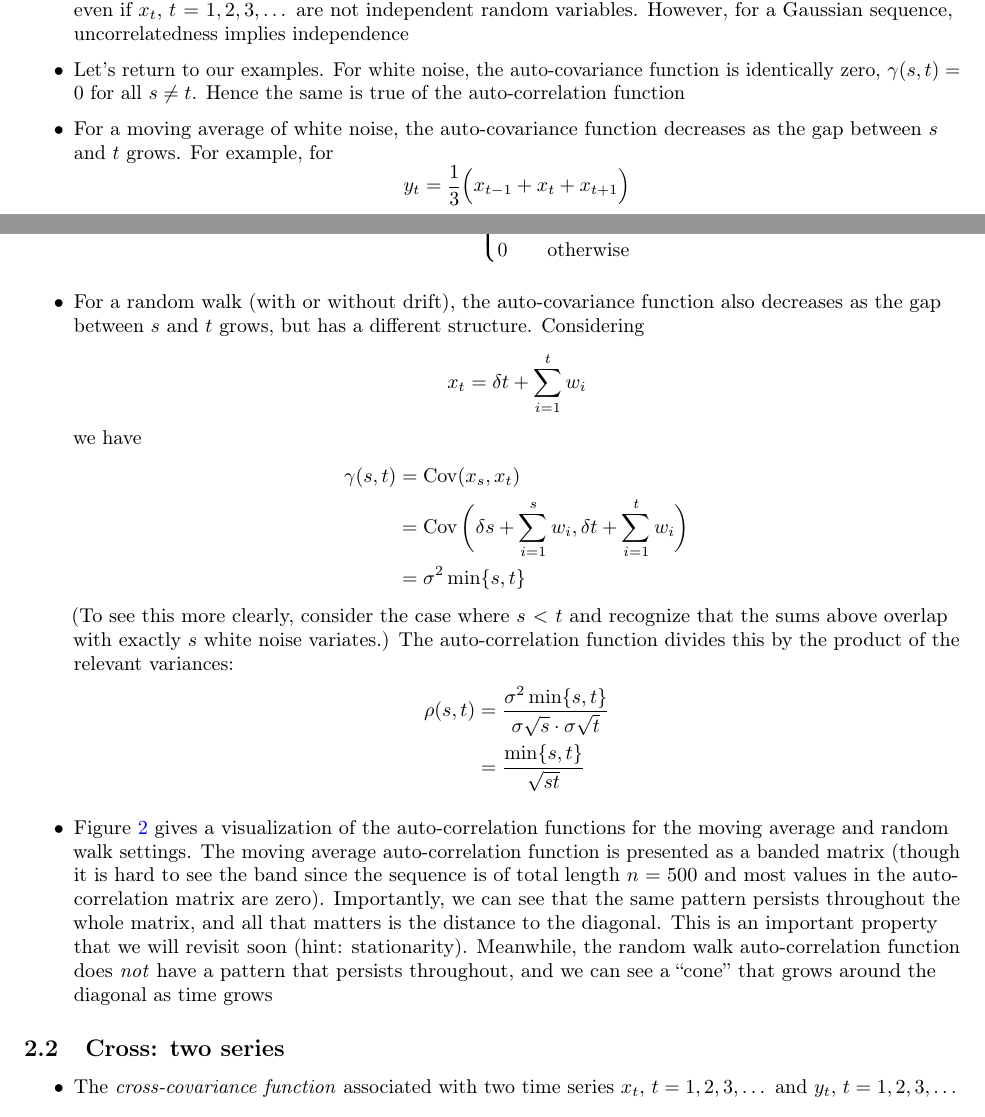
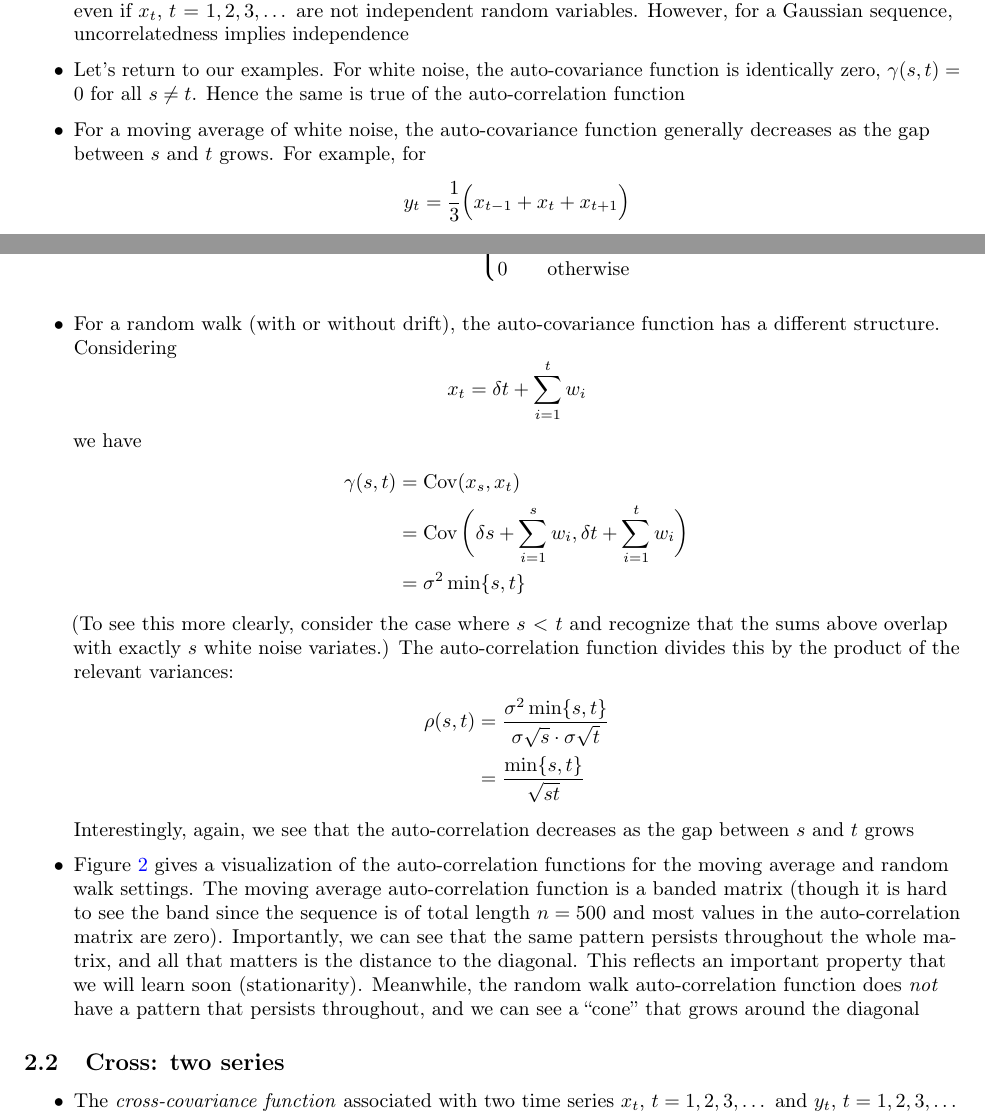
Before and after one commit to ryantibs/timeseries-f24, a LaTeX document (lectures/dependence/dependence.tex): two parts of pages 4 and 5 of 11, joined at a grey line, cut so that both start at the same text. The pictures show the PDF file lectures/dependence/dependence.pdf that the author committed with the source.

Commit message:
Clarify RW auto-covariance

```diff
--- a/lectures/dependence/dependence.tex
+++ b/lectures/dependence/dependence.tex
@@ -194,7 +194,7 @@ Related reading: Chapters 1.3--1.5 of Shumway and Stoffer (SS); Chapters
   same is true of the auto-correlation function
 
 \item For a moving average of white noise, the auto-covariance function
-  decreases as the gap between $s$ and $t$ grows. For example, for
+  generally decreases as the gap between $s$ and $t$ grows. For example, for
   \[
   y_t = \frac{1}{3} \Big( x_{t-1} + x_t + x_{t+1} \Big)
   \]
@@ -230,8 +230,7 @@ Related reading: Chapters 1.3--1.5 of Shumway and Stoffer (SS); Chapters
   \]
 
 \item For a random walk (with or without drift), the auto-covariance function
-  also decreases as the gap between $s$ and $t$ grows, but has a different
-  structure. Considering
+  has a different structure. Considering
   \[
   x_t = \delta t + \sum_{i=1}^t w_i
   \]
@@ -251,12 +250,8 @@ Related reading: Chapters 1.3--1.5 of Shumway and Stoffer (SS); Chapters
               \sqrt{t}} \\
   &= \frac{\min\{s, t\}}{\sqrt{st}}
   \end{align*}
+  Interestingly, again, we see that the auto-correlation decreases  as the gap
+  between $s$ and $t$ grows
 
 \item Figure \ref{fig:heatmap} gives a visualization of the auto-correlation
   functions for the moving average and random walk settings. The moving average
-  auto-correlation function is presented as a banded matrix (though it is hard
-  to see the band since the sequence is of total length $n=500$ and most values
-  in the auto-correlation matrix are zero). Importantly, we can see that the
-  same pattern persists throughout the whole matrix, and all that matters is the
-  distance to the diagonal. This is an important property that we will revisit
-  soon (hint: stationarity). Meanwhile, the random walk auto-correlation
@@ -263,5 +262,7 @@ Related reading: Chapters 1.3--1.5 of Shumway and Stoffer (SS); Chapters
+  distance to the diagonal. This reflects an important property that we will
+  learn soon (stationarity). Meanwhile, the random walk auto-correlation
   function does \emph{not} have a pattern that persists throughout, and we can
-  see a ``cone'' that grows around the diagonal as time grows
+  see a ``cone'' that grows around the diagonal
 
 \begin{figure}[htb]
 \centering
```
Also changed, not shown: lectures/dependence/dependence.pdf, lectures/dependence/dependence.tex (4 more changed lines).
